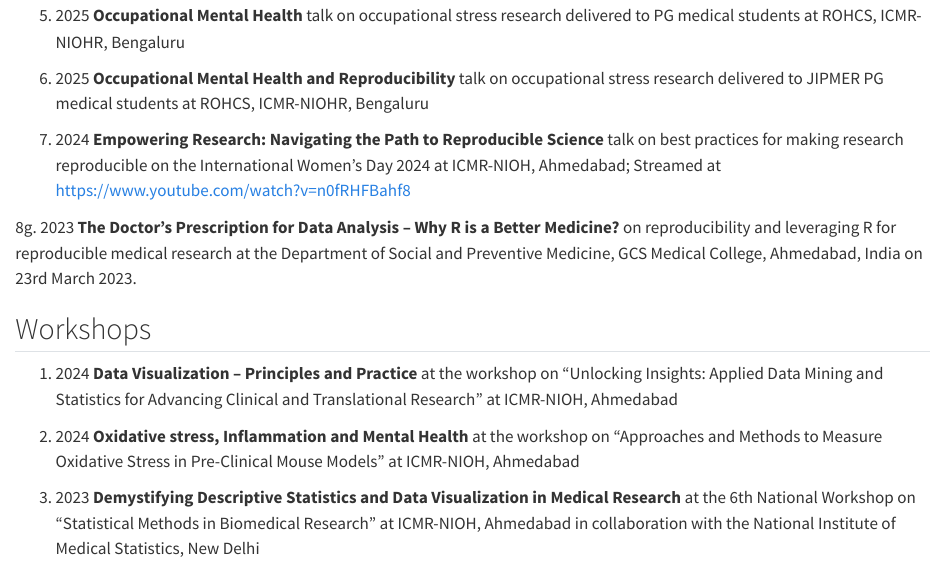
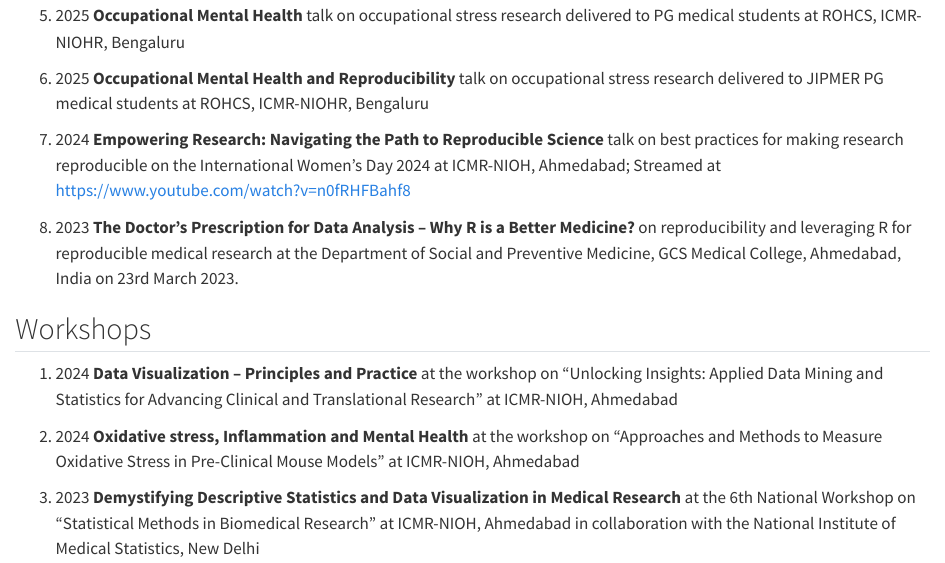
Before and after one commit to soundarya24/soundwebsite, a Quarto document (talks.qmd): the page in a window 1100 px wide, from 380 px down. Rendered offline with R 4.5, knitr and Pandoc in place of Quarto, with nearby package versions.

Commit message:
talk typos fixed

```diff
--- a/talks.qmd
+++ b/talks.qmd
@@ -20,7 +20,7 @@ title: "Talks"
 
 7. 2024 **Empowering Research: Navigating the Path to Reproducible Science** talk on best practices for making research reproducible on the International Women’s Day 2024 at ICMR-NIOH, Ahmedabad; Streamed at <https://www.youtube.com/watch?v=n0fRHFBahf8>
 
-8g.  2023 **The Doctor's Prescription for Data Analysis -- Why R is a Better Medicine?** on reproducibility and leveraging R for reproducible medical research at the Department of Social and Preventive Medicine, GCS Medical College, Ahmedabad, India on 23rd March 2023.
+8.  2023 **The Doctor's Prescription for Data Analysis -- Why R is a Better Medicine?** on reproducibility and leveraging R for reproducible medical research at the Department of Social and Preventive Medicine, GCS Medical College, Ahmedabad, India on 23rd March 2023.
 
 ## Workshops
 
```
Also changed, not shown: 1 other file.
